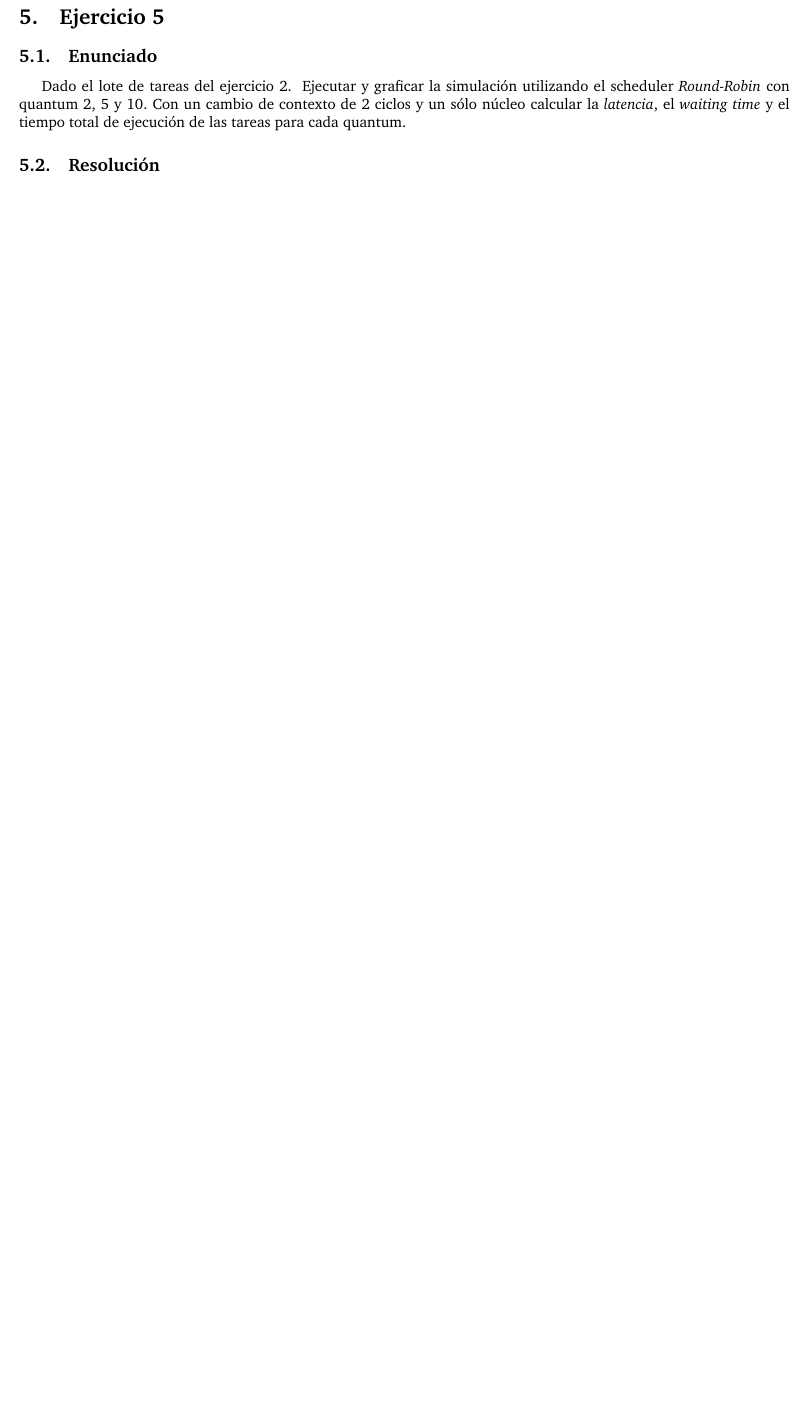
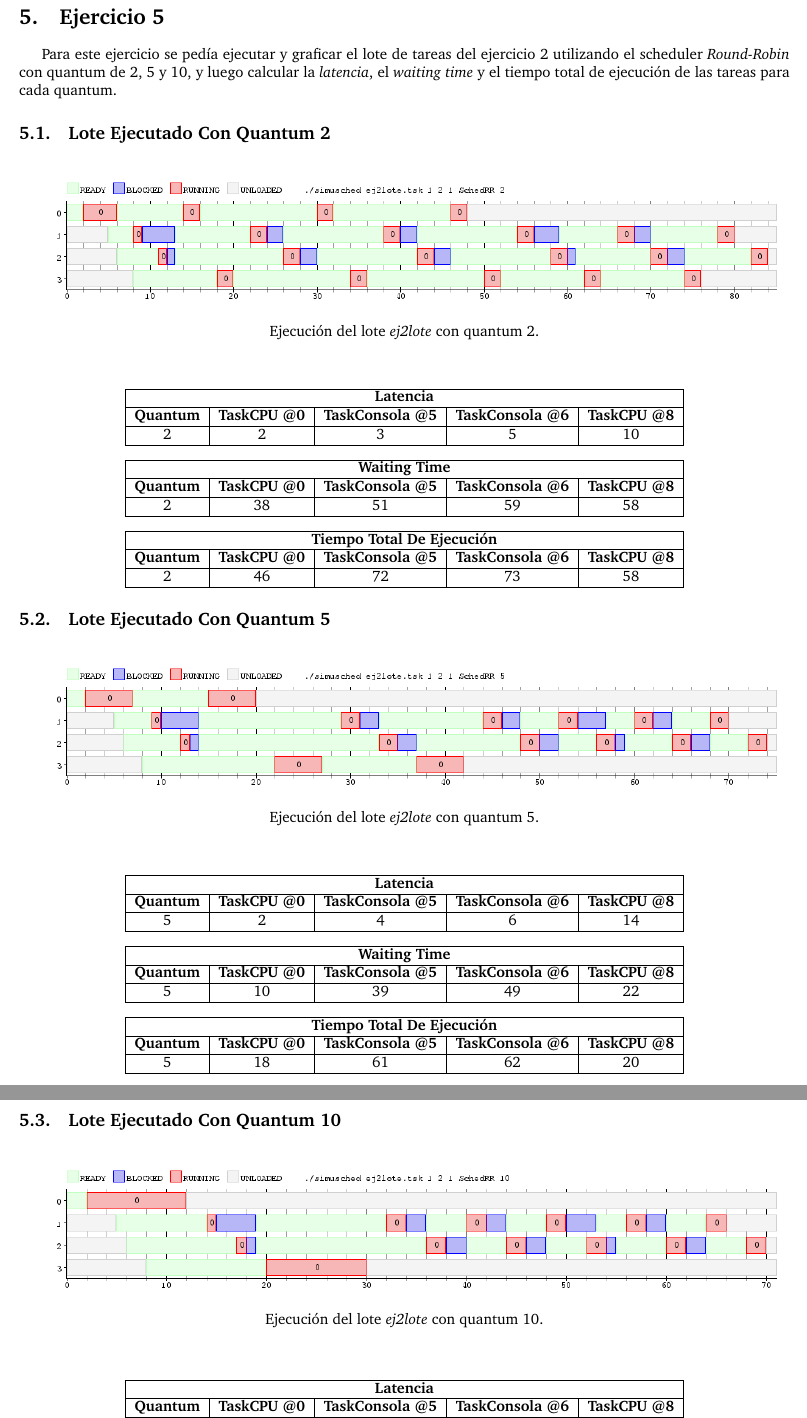
Before and after one commit to a-lavia/so, a LaTeX document (tp1/informe/informe.tex, which reads tp1/informe/ej5.tex): part of page 9 of 13 before the commit and two parts of pages 9 and 10 of 14 after it, the two joined at a grey line, cut so that both start at the same text, the shorter picture padded with empty space. Compiled offline with pdfLaTeX.

Commit message:
Ejercicio 5 hecho

```diff
--- a/tp1/informe/ej5.tex
+++ b/tp1/informe/ej5.tex
@@ -1,10 +1,109 @@
 \section{Ejercicio 5}
 
-\subsection{Enunciado}
-Dado el lote de tareas del ejercicio 2.
-~
-Ejecutar y graficar la simulación utilizando el scheduler \textit{Round-Robin} con quantum 2, 5 y 10.
-Con un cambio de contexto de 2 ciclos y un sólo núcleo calcular la \textit{latencia}, el \textit{waiting time} y el tiempo total de ejecución de las tareas para cada quantum.
 
+Para este ejercicio se pedía ejecutar y graficar el lote de tareas del ejercicio 2 utilizando el scheduler \emph{Round-Robin} con quantum de 2, 5 y 10, y luego calcular la \textit{latencia}, el \textit{waiting time} y el tiempo total de ejecución de las tareas para cada quantum.
 
-\subsection{Resolución}
+\subsection{Lote Ejecutado Con Quantum 2}
+
+\begin{figure}[!h]
+	\begin{center}
+		\includegraphics[width=500px]{imagenes/ej5_2.png}
+		\caption{Ejecución del lote \emph{ej2lote} con quantum 2.}
+		\label{fig:grafico_ej5_2}
+	\end{center}
+\end{figure}
+
+%LATENCIA
+\begin{center}
+	\begin{tabular}{|c|c|c|c|c|}
+		\hline
+		\multicolumn{5}{|c|}{\textbf{Latencia}} \\
+		\hline
+		\textbf{Quantum} & \textbf{TaskCPU @0} & \textbf{TaskConsola @5} & \textbf{TaskConsola @6} & \textbf{TaskCPU @8} \\
+		\hline
+		2 & 2 & 3 & 5 & 10 \\
+		\hline
+	\end{tabular}
+\end{center}
+
+%WAITING TIME
+\begin{center}
+	\begin{tabular}{|c|c|c|c|c|}
+		\hline
+		\multicolumn{5}{|c|}{\textbf{Waiting Time}} \\
+		\hline
+		\textbf{Quantum} & \textbf{TaskCPU @0} & \textbf{TaskConsola @5} & \textbf{TaskConsola @6} & \textbf{TaskCPU @8} \\
+		\hline
+		2 & 38 & 51 & 59 & 58 \\
+		\hline
+	\end{tabular}
+\end{center}
+
+%TIEMPO TOTAL DE EJECUCION
+\begin{center}
+	\begin{tabular}{|c|c|c|c|c|}
+		\hline
+		\multicolumn{5}{|c|}{\textbf{Tiempo Total De Ejecución}} \\
+		\hline
+		\textbf{Quantum} & \textbf{TaskCPU @0} & \textbf{TaskConsola @5} & \textbf{TaskConsola @6} & \textbf{TaskCPU @8} \\
+		\hline
+		2 & 46 & 72 & 73 & 58 \\
+		\hline
+	\end{tabular}
+\end{center}
+
+\subsection{Lote Ejecutado Con Quantum 5}
+
+\begin{figure}[!h]
+	\begin{center}
+		\includegraphics[width=500px]{imagenes/ej5_5.png}
+		\caption{Ejecución del lote \emph{ej2lote} con quantum 5.}
+		\label{fig:grafico_ej5_5}
+	\end{center}
+\end{figure}
+
+%LATENCIA
+\begin{center}
+	\begin{tabular}{|c|c|c|c|c|}
+		\hline
+		\multicolumn{5}{|c|}{\textbf{Latencia}} \\
+		\hline
+		\textbf{Quantum} & \textbf{TaskCPU @0} & \textbf{TaskConsola @5} & \textbf{TaskConsola @6} & \textbf{TaskCPU @8} \\
+		\hline
+		5 & 2 & 4 & 6 & 14 \\
+		\hline
+	\end{tabular}
+\end{center}
+
+%WAITING TIME
+\begin{center}
+	\begin{tabular}{|c|c|c|c|c|}
+		\hline
+		\multicolumn{5}{|c|}{\textbf{Waiting Time}} \\
+		\hline
+		\textbf{Quantum} & \textbf{TaskCPU @0} & \textbf{TaskConsola @5} & \textbf{TaskConsola @6} & \textbf{TaskCPU @8} \\
+		\hline
+		5 & 10 & 39 & 49 & 22 \\
+		\hline
+	\end{tabular}
+\end{center}
+
+%TIEMPO TOTAL DE EJECUCION
+\begin{center}
+	\begin{tabular}{|c|c|c|c|c|}
+		\hline
+		\multicolumn{5}{|c|}{\textbf{Tiempo Total De Ejecución}} \\
+		\hline
+		\textbf{Quantum} & \textbf{TaskCPU @0} & \textbf{TaskConsola @5} & \textbf{TaskConsola @6} & \textbf{TaskCPU @8} \\
+		\hline
+		5 & 18 & 61 & 62 & 20 \\
+		\hline
+	\end{tabular}
+\end{center}
+
+\subsection{Lote Ejecutado Con Quantum 10}
+
+\begin{figure}[!h]
+	\begin{center}
+		\includegraphics[width=500px]{imagenes/ej5_10.png}
+		\caption{Ejecución del lote \emph{ej2lote} con quantum 10.}
@@ -10,0 +115,11 @@ Con un cambio de contexto de 2 ciclos y un sólo núcleo calcular la \textit{lat
+\begin{center}
+	\begin{tabular}{|c|c|c|c|c|}
+		\hline
+		\multicolumn{5}{|c|}{\textbf{Latencia}} \\
+		\hline
+		\textbf{Quantum} & \textbf{TaskCPU @0} & \textbf{TaskConsola @5} & \textbf{TaskConsola @6} & \textbf{TaskCPU @8} \\
+		\hline
+		10 & 2 & 9 & 11 & 12 \\
+		\hline
+	\end{tabular}
+\end{center}
```
Also changed, not shown: tp1/informe/ej5.tex (31 more changed lines).
